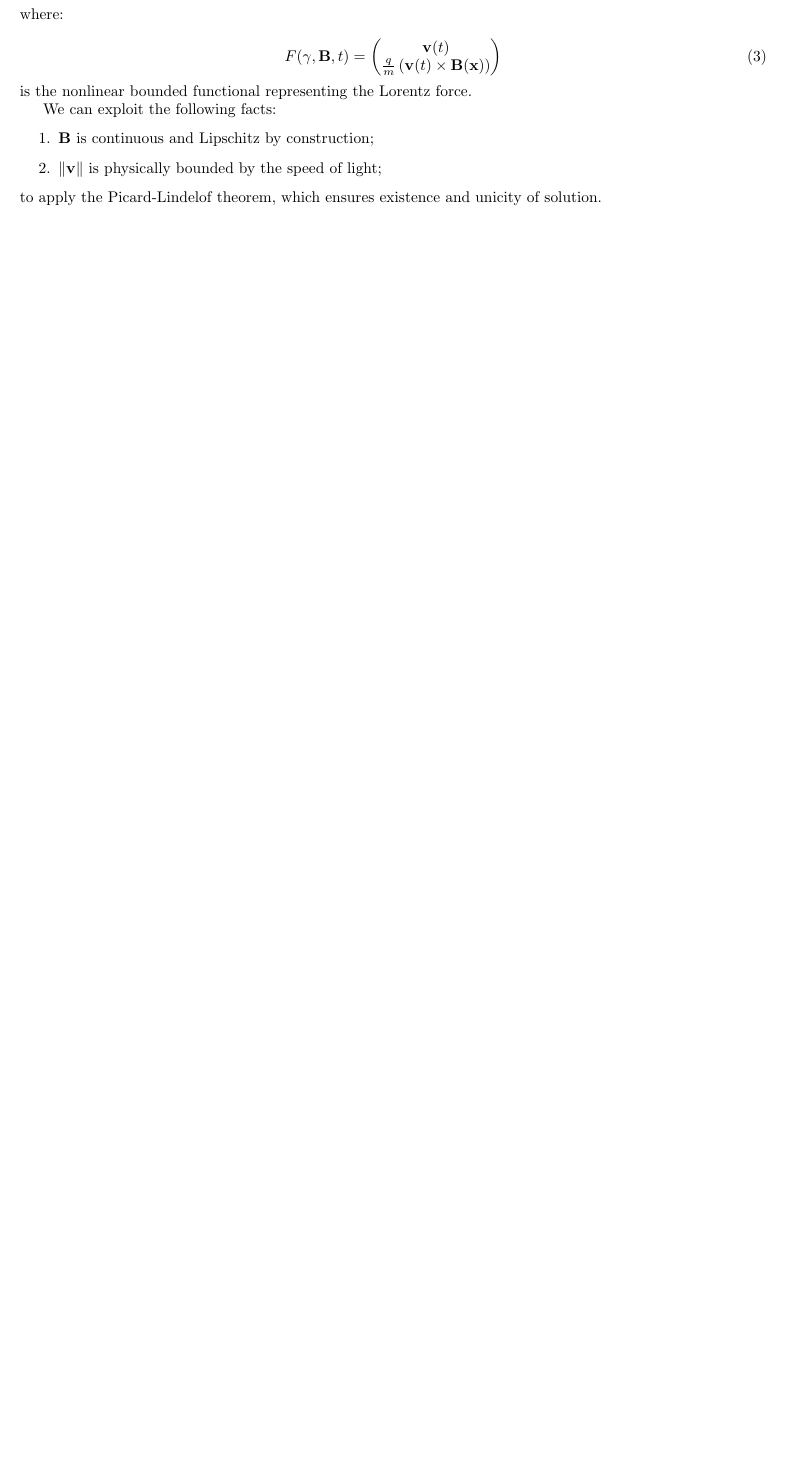
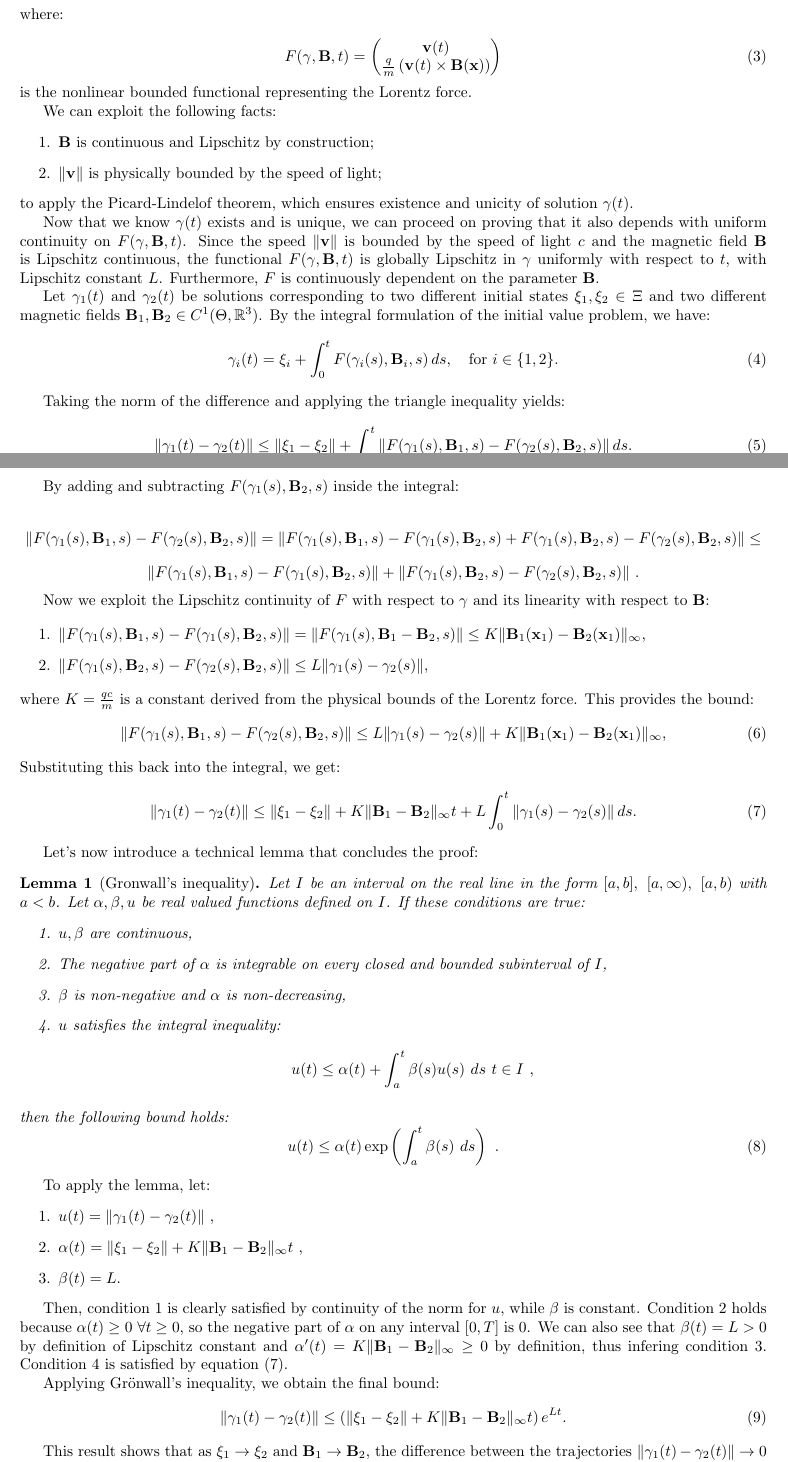
Before and after one commit to s348174/Magnetic_Active_Radiation_Shielding, a LaTeX thesis (Thesis_latex/thesis_latex.tex): part of page 2 of 4 before the commit and two parts of pages 2 and 3 of 5 after it, the two joined at a grey line, cut so that both start at the same text, the shorter picture padded with empty space. Compiled offline with pdfLaTeX.

Commit message:
Updating thesis with continuity proof

```diff
--- a/Thesis_latex/thesis_latex.tex
+++ b/Thesis_latex/thesis_latex.tex
@@ -17,6 +17,10 @@ style=ieee,
 citestyle=numeric-comp
 ]{biblatex}
 \addbibresource{ProposalReferences.bib}
+
+% Definition of math components
+\usepackage{amsthm}
+\newtheorem{lemma}{Lemma}
 
 %-----------------------------------------------------%
 
@@ -115,7 +121,77 @@ citestyle=numeric-comp
 		\item $\mathbf{B}$ is continuous and Lipschitz by construction;
 		\item $\| \mathbf{v} \|$ is physically bounded by the speed of light;
 	\end{enumerate}
-	to apply the Picard-Lindelof theorem, which ensures existence and unicity of solution.
+	to apply the Picard-Lindelof theorem, which ensures existence and unicity of solution $\gamma(t)$.
+
+	% Continuous Dependence via Grönwall's Inequality
+	Now that we know $\gamma(t)$ exists and is unique, we can proceed on proving that it also depends with uniform continuity on $F(\gamma, \mathbf{B}, t)$. Since the speed $\| \mathbf{v} \|$ is bounded by the speed of light $c$ and the magnetic field $\mathbf{B}$ is Lipschitz continuous, the functional $F(\gamma, \mathbf{B}, t)$ is globally Lipschitz in $\gamma$ uniformly with respect to $t$, with Lipschitz constant $L$. Furthermore, $F$ is continuously dependent on the parameter $\mathbf{B}$.
+
+	Let $\gamma_1(t)$ and $\gamma_2(t)$ be solutions corresponding to two different initial states $\xi_1, \xi_2 \in \Xi$ and two different magnetic fields $\mathbf{B}_1, \mathbf{B}_2 \in C^1(\Theta, \mathbb{R}^3)$. By the integral formulation of the initial value problem, we have:
+	\begin{equation}
+		\gamma_i(t) = \xi_i + \int_0^t F(\gamma_i(s), \mathbf{B}_i, s) \, ds, \quad \text{for } i \in \{1, 2\}.
+	\end{equation}
+
+	Taking the norm of the difference and applying the triangle inequality yields:
+	\begin{equation}
+		\|\gamma_1(t) - \gamma_2(t)\| \le \|\xi_1 - \xi_2\| + \int_0^t \| F(\gamma_1(s), \mathbf{B}_1, s) - F(\gamma_2(s), \mathbf{B}_2, s) \| \, ds.
+	\end{equation}
+
+	By adding and subtracting $F(\gamma_1(s), \mathbf{B}_2, s)$ inside the integral:
+
+	$$
+		\| F(\gamma_1(s), \mathbf{B}_1, s) - F(\gamma_2(s), \mathbf{B}_2, s) \| =  \| F(\gamma_1(s), \mathbf{B}_1, s) - F(\gamma_1(s), \mathbf{B}_2, s) + F(\gamma_1(s), \mathbf{B}_2, s) - F(\gamma_2(s), \mathbf{B}_2, s) \| \leq
+	$$
+	$$
+		\| F(\gamma_1(s), \mathbf{B}_1, s) - F(\gamma_1(s), \mathbf{B}_2, s) \| + \| F(\gamma_1(s), \mathbf{B}_2, s) - F(\gamma_2(s), \mathbf{B}_2, s) \| \ .
+	$$
+
+	Now we exploit the Lipschitz continuity of $F$ with respect to $\gamma$ and its linearity with respect to $\mathbf{B}$:
+
+	\begin{enumerate}
+		\item $\| F(\gamma_1(s), \mathbf{B}_1, s) - F(\gamma_1(s), \mathbf{B}_2, s) \| = \| F(\gamma_1(s), \mathbf{B}_1 - \mathbf{B}_2, s) \| \leq K \| \mathbf{B}_1(\mathbf{x}_1) - \mathbf{B}_2(\mathbf{x}_1) \|_{\infty} ,$
+		\item $\| F(\gamma_1(s), \mathbf{B}_2, s) - F(\gamma_2(s), \mathbf{B}_2, s) \| \leq L \|\gamma_1(s) - \gamma_2(s)\| ,$
+	\end{enumerate}
+	where $K = \frac{q c}{m}$ is a constant derived from the physical bounds of the Lorentz force. This provides the bound:
+	\begin{equation}
+		\| F(\gamma_1(s), \mathbf{B}_1, s) - F(\gamma_2(s), \mathbf{B}_2, s) \| \le L \|\gamma_1(s) - \gamma_2(s)\| + K \|\mathbf{B}_1(\mathbf{x}_1) - \mathbf{B}_2(\mathbf{x}_1)\|_\infty,
+	\end{equation}
+	Substituting this back into the integral, we get:
+	\begin{equation} \label{cont_bound_1}
+		\|\gamma_1(t) - \gamma_2(t)\| \le \|\xi_1 - \xi_2\| + K \|\mathbf{B}_1 - \mathbf{B}_2\|_\infty t + L \int_0^t \|\gamma_1(s) - \gamma_2(s)\| \, ds.
+	\end{equation}
+
+	Let's now introduce a technical lemma that concludes the proof:
+
+	\begin{lemma}[Gronwall's inequality]
+		Let $I$ be an interval on the real line in the form $[a,b], \ [a, \infty), \ [a, b)$ with $a < b$. Let $\alpha, \beta, u$ be real valued functions defined on $I$. If these conditions are true:
+		\begin{enumerate}
+			\item $u, \beta$ are continuous,
+			\item The negative part of $\alpha$ is integrable on every closed and bounded subinterval of $I$,
+			\item $\beta$ is non-negative and $\alpha$ is non-decreasing,
+			\item $u$ satisfies the integral inequality:
+			$$u(t) \leq \alpha(t) + \int_a^t \beta(s) u(s) \ ds \ t \in I \ ,$$
+		\end{enumerate}
+		then the following bound holds:
+		\begin{equation}
+			u(t) \leq \alpha(t) \exp \left( \int_a^t \beta(s) \ ds \right) \ .
+		\end{equation}
+	\end{lemma}
+
+	To apply the lemma, let:
+	\begin{enumerate}
+		\item $u(t) = \|\gamma_1(t) - \gamma_2(t)\| \ ,$
+		\item $\alpha(t) = \|\xi_1 - \xi_2\| +  K\|\mathbf{B}_1 - \mathbf{B}_2\|_\infty t \ ,$
+		\item $\beta(t) = L$.
+	\end{enumerate}
+
+	Then, condition 1 is clearly satisfied by continuity of the norm for $u$, while $\beta$ is constant. Condition 2 holds because $\alpha(t) \geq 0 \ \forall t \geq 0$, so the negative part of $\alpha$ on any interval $[0, T]$ is 0. We can also see that $\beta(t) = L > 0$ by definition of Lipschitz constant and $\alpha ' (t) = K \|\mathbf{B}_1 - \mathbf{B}_2\|_\infty \geq 0$ by definition, thus infering condition 3. Condition 4 is satisfied by equation \eqref{cont_bound_1}.
+
+	Applying Grönwall's inequality, we obtain the final bound:
+	\begin{equation}
+		\|\gamma_1(t) - \gamma_2(t)\| \le \left( \|\xi_1 - \xi_2\| + K \|\mathbf{B}_1 - \mathbf{B}_2\|_\infty t \right) e^{Lt}.
+	\end{equation}
+
+	This result shows that as $\xi_1 \to \xi_2$ and $\mathbf{B}_1 \to \mathbf{B}_2$, the difference between the trajectories $\|\gamma_1(t) - \gamma_2(t)\| \to 0$ uniformly on any compact time interval $[0, T]$. Thus, the trajectory depends with uniform continuity on both the initial conditions and the magnetic field.
 
 	\subsection{Revelator continuity}
 	% Soft Scoring Kernel Definitions
```
Also changed, not shown: Thesis_latex/thesis_latex.pdf, Thesis_latex/thesis_latex.tex (12 more changed lines), 3 other files.
